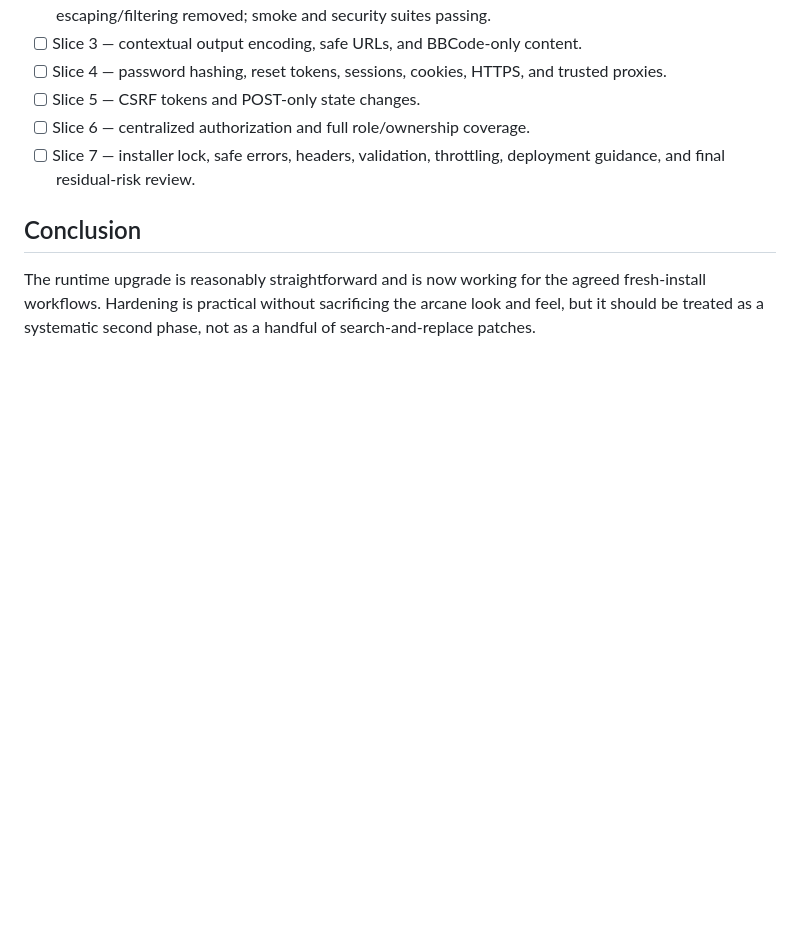
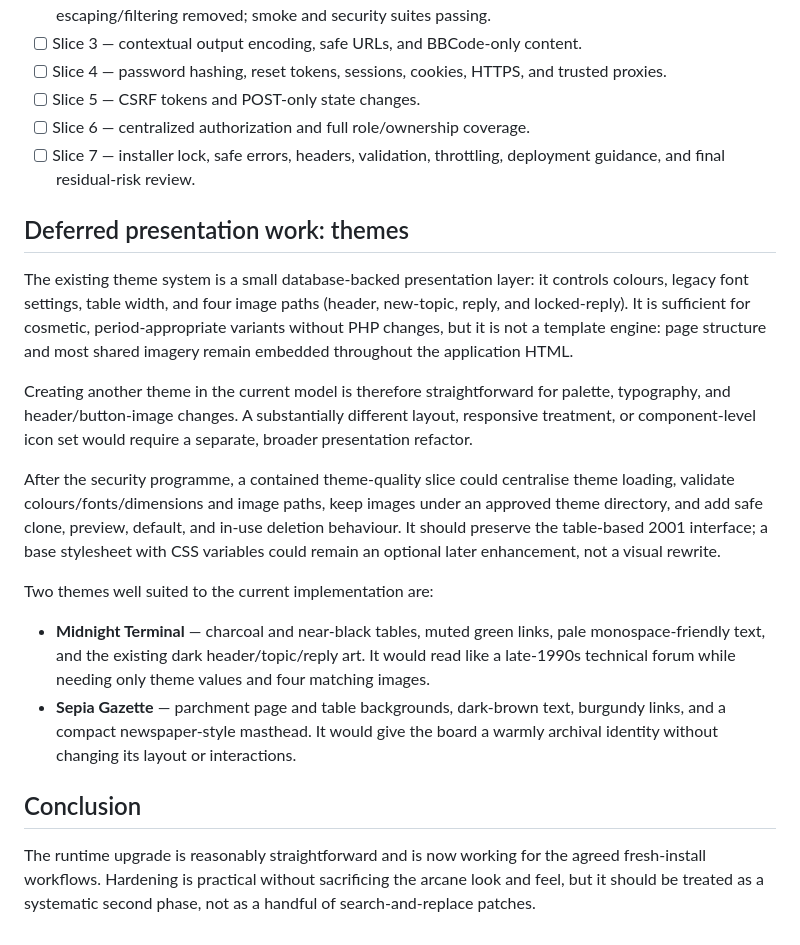
Before and after one commit to lordfeck/MasterBB, a Markdown page: MODERNIZATION_AUDIT.md, the part around the change. Rendered like a GitHub page; blank space fills up the shorter version.

Commit message:
Document future theme direction
Record the current theme system limits and a deferred quality-improvement path.
Add Midnight Terminal and Sepia Gazette as viable period-appropriate theme concepts.

```diff
--- a/MODERNIZATION_AUDIT.md
+++ b/MODERNIZATION_AUDIT.md
@@ -152,6 +152,37 @@ Progress is tracked as focused, independently verified commits:
 - [ ] Slice 7 — installer lock, safe errors, headers, validation, throttling,
   deployment guidance, and final residual-risk review.
 
+## Deferred presentation work: themes
+
+The existing theme system is a small database-backed presentation layer: it
+controls colours, legacy font settings, table width, and four image paths
+(header, new-topic, reply, and locked-reply). It is sufficient for cosmetic,
+period-appropriate variants without PHP changes, but it is not a template
+engine: page structure and most shared imagery remain embedded throughout the
+application HTML.
+
+Creating another theme in the current model is therefore straightforward for
+palette, typography, and header/button-image changes. A substantially different
+layout, responsive treatment, or component-level icon set would require a
+separate, broader presentation refactor.
+
+After the security programme, a contained theme-quality slice could centralise
+theme loading, validate colours/fonts/dimensions and image paths, keep images
+under an approved theme directory, and add safe clone, preview, default, and
+in-use deletion behaviour. It should preserve the table-based 2001 interface;
+a base stylesheet with CSS variables could remain an optional later enhancement,
+not a visual rewrite.
+
+Two themes well suited to the current implementation are:
+
+- **Midnight Terminal** — charcoal and near-black tables, muted green links,
+  pale monospace-friendly text, and the existing dark header/topic/reply art.
+  It would read like a late-1990s technical forum while needing only theme
+  values and four matching images.
+- **Sepia Gazette** — parchment page and table backgrounds, dark-brown text,
+  burgundy links, and a compact newspaper-style masthead. It would give the
+  board a warmly archival identity without changing its layout or interactions.
+
 ## Conclusion
 
 The runtime upgrade is reasonably straightforward and is now working for the
```
